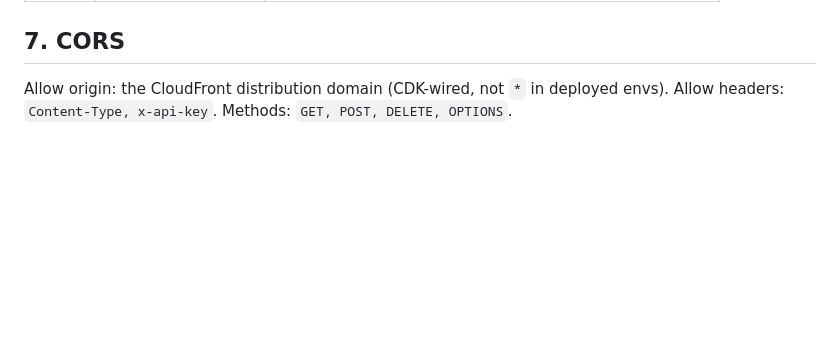
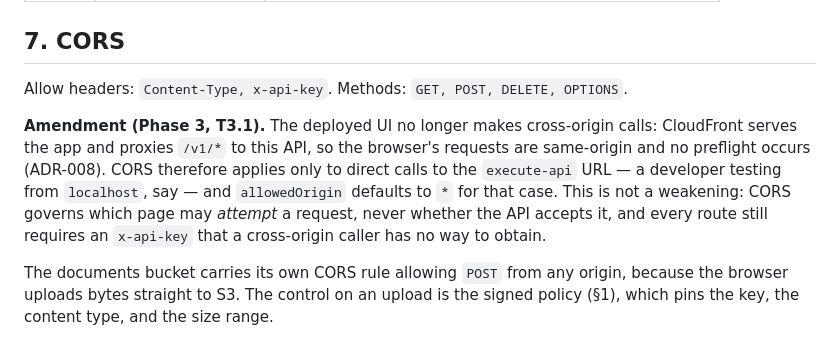
Before and after one commit to inno-mix/serverless-rag, a Markdown page: docs/API_SPEC.md, the part around the change. Rendered like a GitHub page; blank space fills up the shorter version.

```diff
--- a/docs/API_SPEC.md
+++ b/docs/API_SPEC.md
@@ -136,4 +136,8 @@ Every non-2xx response:
 
 ## 7. CORS
 
-Allow origin: the CloudFront distribution domain (CDK-wired, not `*` in deployed envs). Allow headers: `Content-Type, x-api-key`. Methods: `GET, POST, DELETE, OPTIONS`.
+Allow headers: `Content-Type, x-api-key`. Methods: `GET, POST, DELETE, OPTIONS`.
+
+**Amendment (Phase 3, T3.1).** The deployed UI no longer makes cross-origin calls: CloudFront serves the app and proxies `/v1/*` to this API, so the browser's requests are same-origin and no preflight occurs (ADR-008). CORS therefore applies only to direct calls to the `execute-api` URL — a developer testing from `localhost`, say — and `allowedOrigin` defaults to `*` for that case. This is not a weakening: CORS governs which page may *attempt* a request, never whether the API accepts it, and every route still requires an `x-api-key` that a cross-origin caller has no way to obtain.
+
+The documents bucket carries its own CORS rule allowing `POST` from any origin, because the browser uploads bytes straight to S3. The control on an upload is the signed policy (§1), which pins the key, the content type, and the size range.
```
Also changed, not shown: README.md (added, +189 -0 lines), docs/ARCHITECTURE.md (+13 -1 lines).
